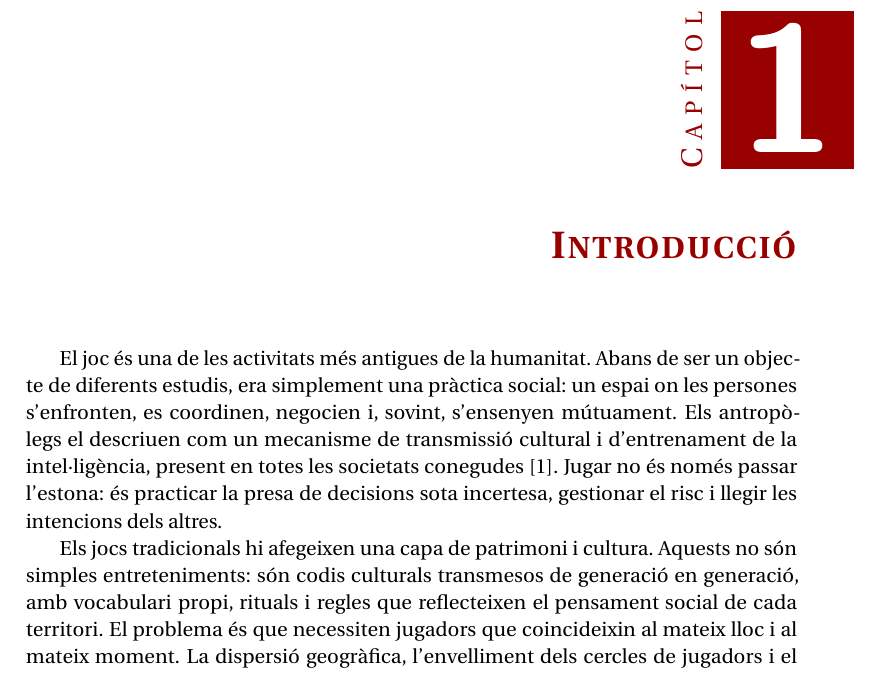
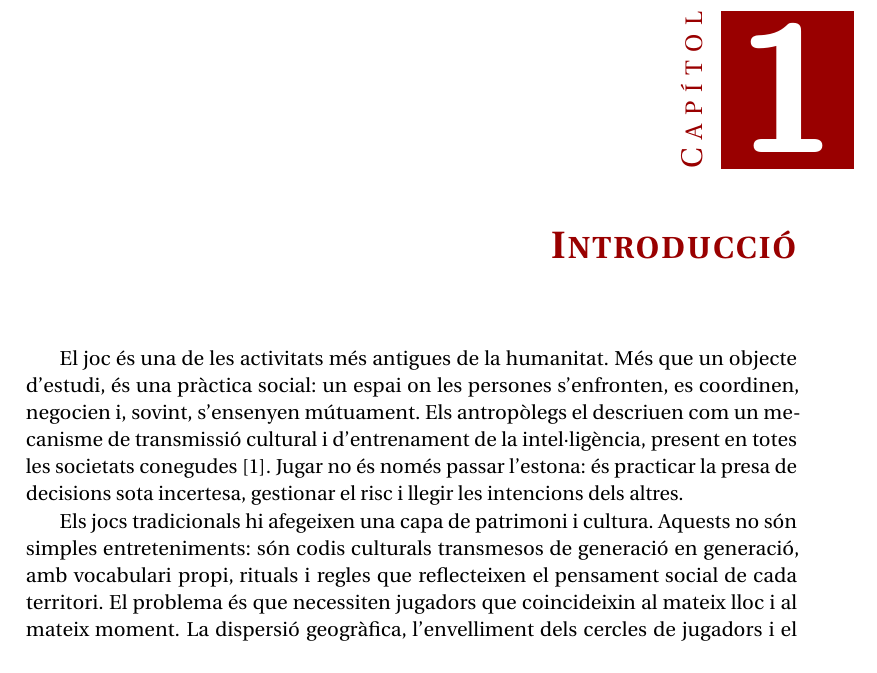
Before and after one commit to JoFeF08/TFG_Doc, a LaTeX thesis (Memoria/MemoriaTFG.tex, which reads Memoria/Introduccio.tex): part of page 17 of 36, cut so that both start at the same text. Compiled offline with pdfLaTeX.

Commit message:
introduccio feten

```diff
--- a/Memoria/Introduccio.tex
+++ b/Memoria/Introduccio.tex
@@ -3,13 +3,13 @@
 \chapter{Introducció}
 \label{cap:introduccio}
 
-El joc és una de les activitats més antigues de la humanitat. Abans de ser un objecte
-de diferents estudis, era simplement una pràctica social: un espai on les persones
-s'enfronten, es coordinen, negocien i, sovint, s'ensenyen mútuament. Els antropòlegs
-el descriuen com un mecanisme de transmissió cultural i d'entrenament de la
-intel·ligència, present en totes les societats conegudes~\cite{huizinga1938homo}.
-Jugar no és només passar l'estona: és practicar la presa de decisions sota incertesa,
-gestionar el risc i llegir les intencions dels altres.
+El joc és una de les activitats més antigues de la humanitat. Més que un objecte
+d'estudi, és una pràctica social: un espai on les persones s'enfronten, es coordinen,
+negocien i, sovint, s'ensenyen mútuament. Els antropòlegs el descriuen com un
+mecanisme de transmissió cultural i d'entrenament de la intel·ligència, present en
+totes les societats conegudes~\cite{huizinga1938homo}. Jugar no és només passar
+l'estona: és practicar la presa de decisions sota incertesa, gestionar el risc i
+llegir les intencions dels altres.
 
 Els jocs tradicionals hi afegeixen una capa de patrimoni i cultura. Aquests no són
 simples entreteniments: són codis culturals transmesos de generació en generació,
```
